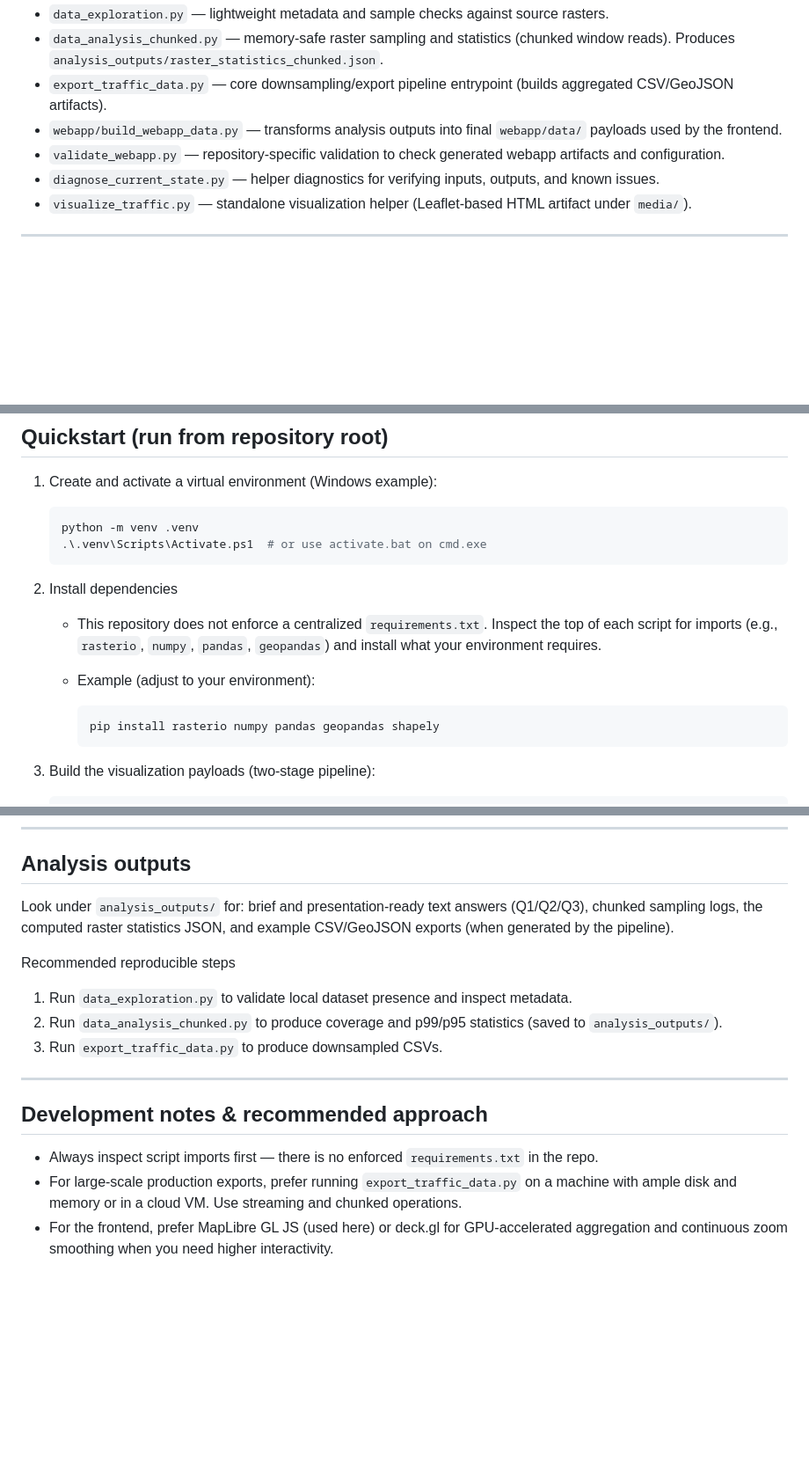
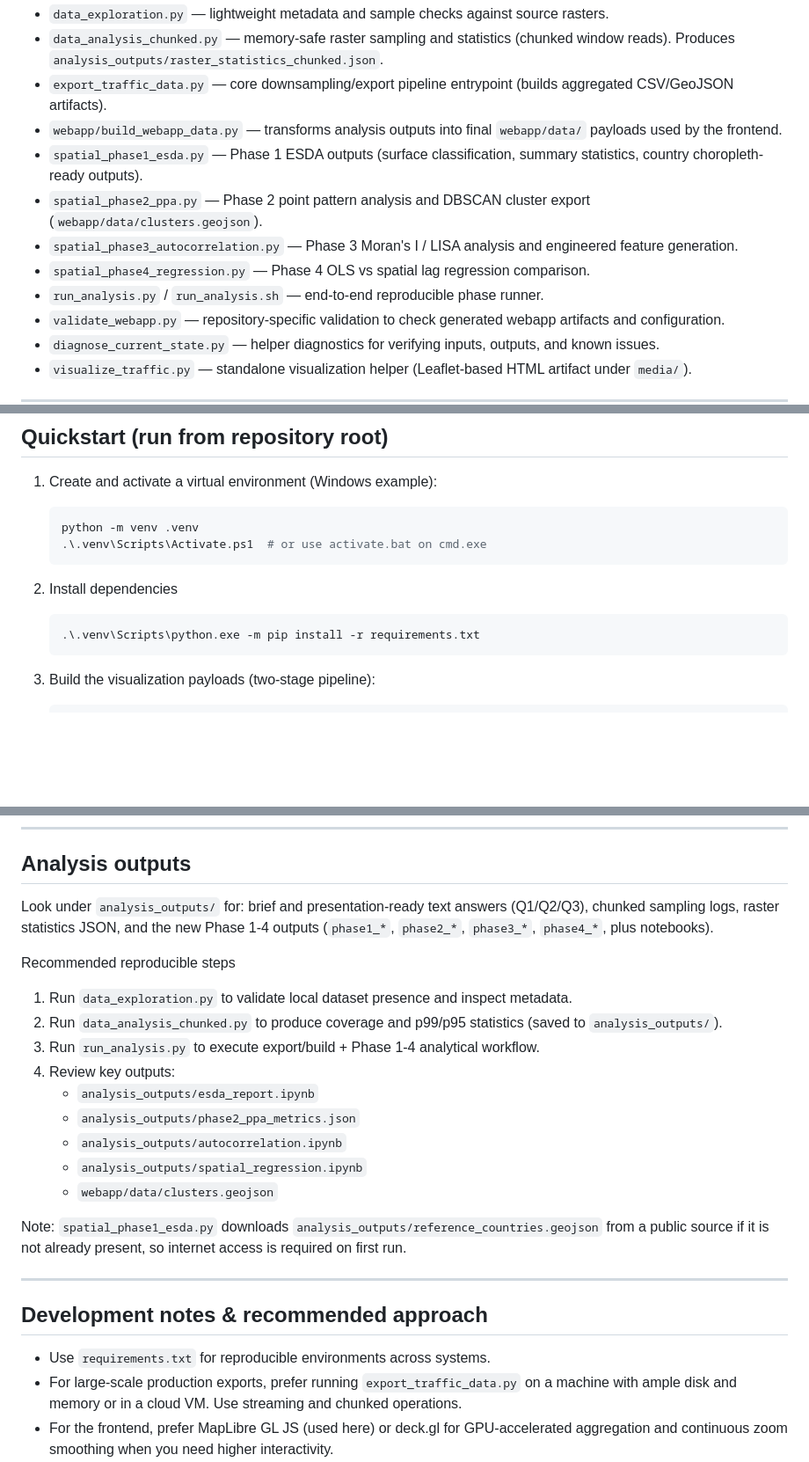
Before and after one commit to Mobeen-Dev/marine-silk-road-spatial_data_analysis, a Markdown page: README.md, 3 parts joined by grey strips. Shown at 88% size. Rendered like a GitHub page; blank space fills up the shorter version.

Commit message:
update-readme

````diff
--- a/README.md
+++ b/README.md
@@ -28,6 +28,11 @@ Important scripts
 - `data_analysis_chunked.py` — memory-safe raster sampling and statistics (chunked window reads). Produces `analysis_outputs/raster_statistics_chunked.json`.
 - `export_traffic_data.py` — core downsampling/export pipeline entrypoint (builds aggregated CSV/GeoJSON artifacts).
 - `webapp/build_webapp_data.py` — transforms analysis outputs into final `webapp/data/` payloads used by the frontend.
+- `spatial_phase1_esda.py` — Phase 1 ESDA outputs (surface classification, summary statistics, country choropleth-ready outputs).
+- `spatial_phase2_ppa.py` — Phase 2 point pattern analysis and DBSCAN cluster export (`webapp/data/clusters.geojson`).
+- `spatial_phase3_autocorrelation.py` — Phase 3 Moran's I / LISA analysis and engineered feature generation.
+- `spatial_phase4_regression.py` — Phase 4 OLS vs spatial lag regression comparison.
+- `run_analysis.py` / `run_analysis.sh` — end-to-end reproducible phase runner.
 - `validate_webapp.py` — repository-specific validation to check generated webapp artifacts and configuration.
 - `diagnose_current_state.py` — helper diagnostics for verifying inputs, outputs, and known issues.
 - `visualize_traffic.py` — standalone visualization helper (Leaflet-based HTML artifact under `media/`).
@@ -45,12 +50,9 @@ Important scripts
 
 2. Install dependencies
 
-   - This repository does not enforce a centralized `requirements.txt`. Inspect the top of each script for imports (e.g., `rasterio`, `numpy`, `pandas`, `geopandas`) and install what your environment requires.
-   - Example (adjust to your environment):
-
-     ```powershell
-     pip install rasterio numpy pandas geopandas shapely
-     ```
+   ```powershell
+   .\.venv\Scripts\python.exe -m pip install -r requirements.txt
+   ```
 
 3. Build the visualization payloads (two-stage pipeline):
 
@@ -110,18 +119,26 @@ Known limitations
 
 ## Analysis outputs
 
-Look under `analysis_outputs/` for: brief and presentation-ready text answers (Q1/Q2/Q3), chunked sampling logs, the computed raster statistics JSON, and example CSV/GeoJSON exports (when generated by the pipeline).
+Look under `analysis_outputs/` for: brief and presentation-ready text answers (Q1/Q2/Q3), chunked sampling logs, raster statistics JSON, and the new Phase 1-4 outputs (`phase1_*`, `phase2_*`, `phase3_*`, `phase4_*`, plus notebooks).
 
 Recommended reproducible steps
 1. Run `data_exploration.py` to validate local dataset presence and inspect metadata.
 2. Run `data_analysis_chunked.py` to produce coverage and p99/p95 statistics (saved to `analysis_outputs/`).
-3. Run `export_traffic_data.py` to produce downsampled CSVs.
+3. Run `run_analysis.py` to execute export/build + Phase 1-4 analytical workflow.
+4. Review key outputs:
+   - `analysis_outputs/esda_report.ipynb`
+   - `analysis_outputs/phase2_ppa_metrics.json`
+   - `analysis_outputs/autocorrelation.ipynb`
+   - `analysis_outputs/spatial_regression.ipynb`
+   - `webapp/data/clusters.geojson`
+
+Note: `spatial_phase1_esda.py` downloads `analysis_outputs/reference_countries.geojson` from a public source if it is not already present, so internet access is required on first run.
 
 ---
 
 ## Development notes & recommended approach
 
-- Always inspect script imports first — there is no enforced `requirements.txt` in the repo.
+- Use `requirements.txt` for reproducible environments across systems.
 - For large-scale production exports, prefer running `export_traffic_data.py` on a machine with ample disk and memory or in a cloud VM. Use streaming and chunked operations.
 - For the frontend, prefer MapLibre GL JS (used here) or deck.gl for GPU-accelerated aggregation and continuous zoom smoothing when you need higher interactivity.
 - Precompute per-category and per-subcategory aggregates (tiles or vector-grid JSON) to enable instant client filtering; toggling layer visibility is far cheaper than re-aggregating on the client.
````
Also changed, not shown: other parts of README.md (+9 -2 lines).
